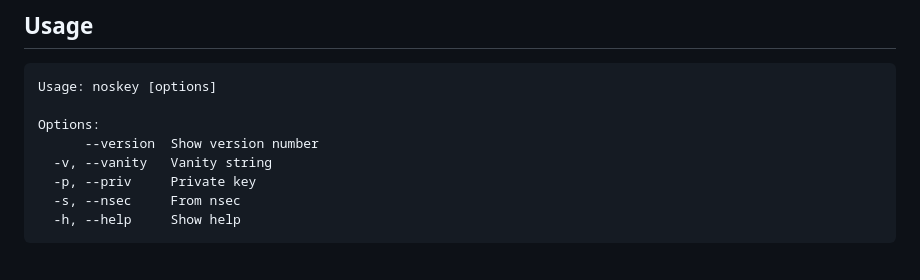
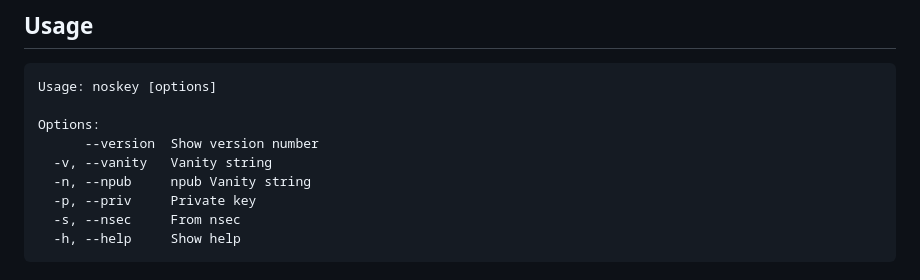
Before and after one commit to melvincarvalho/noskey, a Markdown page: README.md, the part around the change. GitHub-like rendering.

Commit message:
Document the -n/--npub option in the README (#10)
bin/noskey.js defines -n, --npub ('npub Vanity string') but the README
Options block omitted it.

```diff
--- a/README.md
+++ b/README.md
@@ -82,6 +82,7 @@ Usage: noskey [options]
 Options:
       --version  Show version number
   -v, --vanity   Vanity string
+  -n, --npub     npub Vanity string
   -p, --priv     Private key
   -s, --nsec     From nsec
   -h, --help     Show help
```
